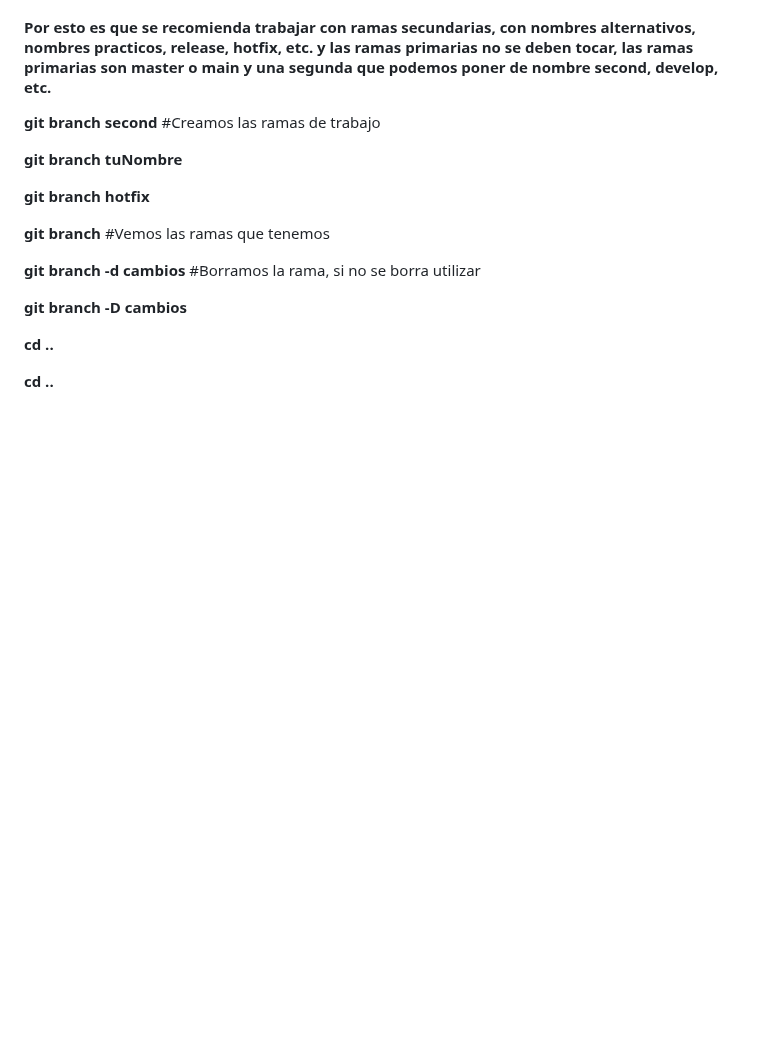
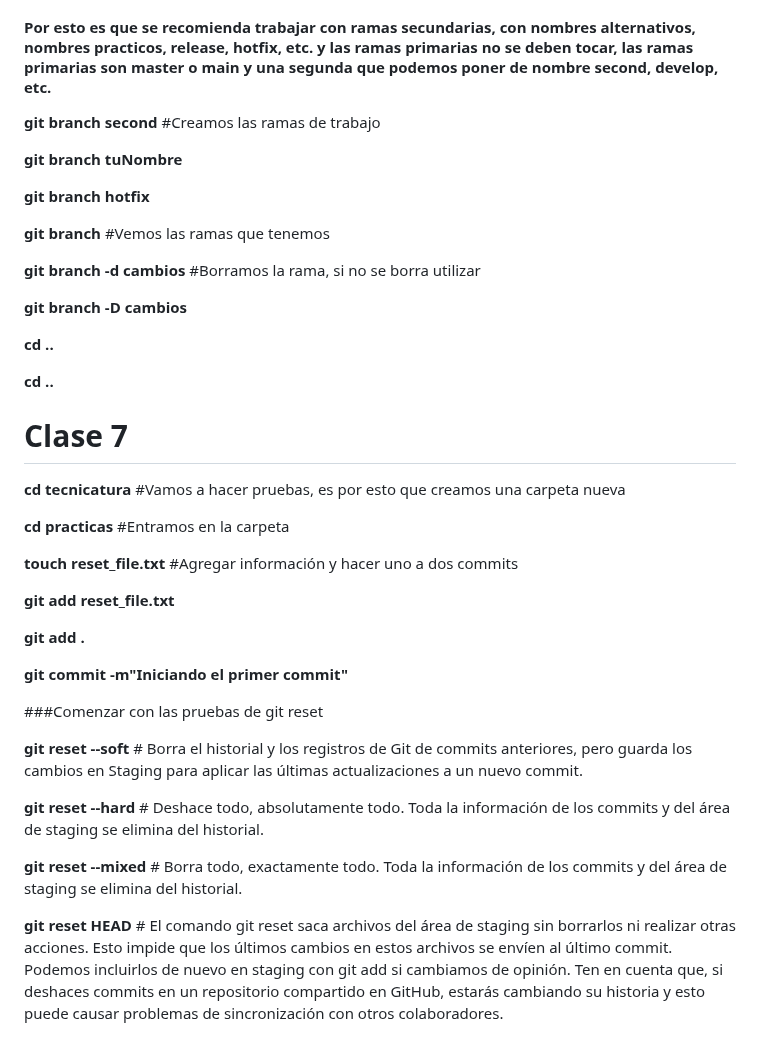
Before and after one commit to Milasch23/TecnicaturaGit, a Markdown page: classGit/README.md, the part around the change. Rendered like a GitHub page; blank space fills up the shorter version.

Commit message:
adicion clase 7 Git

```diff
--- a/classGit/README.md
+++ b/classGit/README.md
@@ -369,3 +369,27 @@
 **cd ..**
 
 **cd ..**
+
+# Clase 7
+
+**cd tecnicatura** #Vamos a hacer pruebas, es por esto que creamos una carpeta nueva
+
+**cd practicas** #Entramos en la carpeta
+
+**touch reset_file.txt** #Agregar información y hacer uno a dos commits
+
+**git add reset_file.txt**
+
+**git add .**
+
+**git commit -m"Iniciando el primer commit"**
+
+###Comenzar con las pruebas de git reset
+
+**git reset --soft** # Borra el historial y los registros de Git de commits anteriores, pero guarda los cambios en Staging para aplicar las últimas actualizaciones a un nuevo commit.
+
+**git reset --hard** # Deshace todo, absolutamente todo. Toda la información de los commits y del área de staging se elimina del historial.
+
+**git reset --mixed** # Borra todo, exactamente todo. Toda la información de los commits y del área de staging se elimina del historial.
+
+**git reset HEAD** # El comando git reset saca archivos del área de staging sin borrarlos ni realizar otras acciones. Esto impide que los últimos cambios en estos archivos se envíen al último commit. Podemos incluirlos de nuevo en staging con git add si cambiamos de opinión. Ten en cuenta que, si deshaces commits en un repositorio compartido en GitHub, estarás cambiando su historia y esto puede causar problemas de sincronización con otros colaboradores.
```
